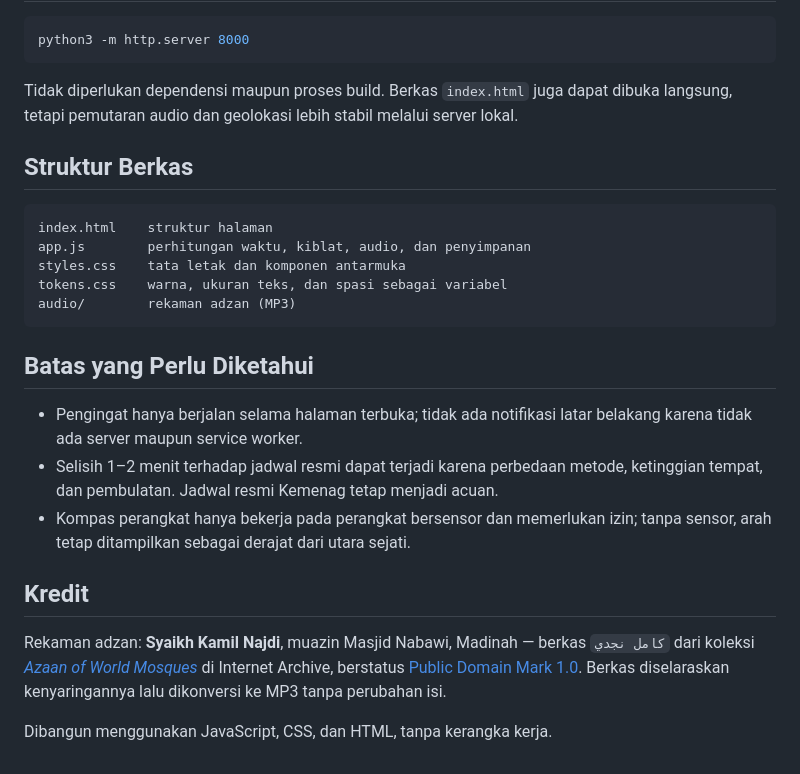
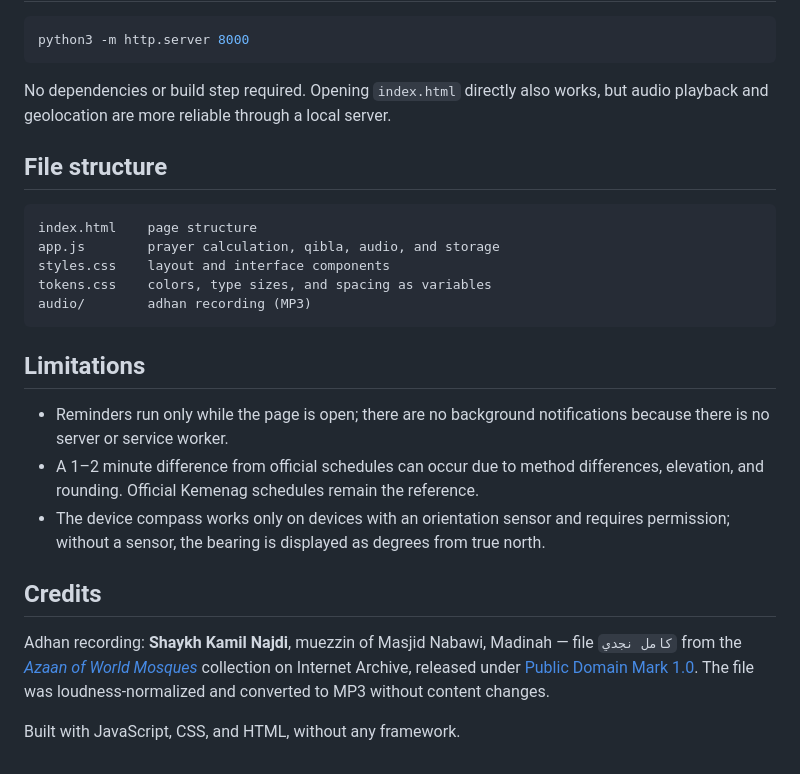
Before and after one commit to atmajadesna/waktu-sholat, a Markdown page: README.md, the part around one of its changes. Rendered like a GitHub page.

````diff
--- a/README.md
+++ b/README.md
@@ -61,33 +47,26 @@ saat waktu sholat tiba (dengan izin pengguna), lalu diikuti hitung mundur iqamah
 python3 -m http.server 8000
 ```
 
-Tidak diperlukan dependensi maupun proses build. Berkas `index.html` juga dapat dibuka
-langsung, tetapi pemutaran audio dan geolokasi lebih stabil melalui server lokal.
+No dependencies or build step required. Opening `index.html` directly also works, but audio playback and geolocation are more reliable through a local server.
 
-## Struktur Berkas
+## File structure
 
 ```
-index.html    struktur halaman
-app.js        perhitungan waktu, kiblat, audio, dan penyimpanan
-styles.css    tata letak dan komponen antarmuka
-tokens.css    warna, ukuran teks, dan spasi sebagai variabel
-audio/        rekaman adzan (MP3)
+index.html    page structure
+app.js        prayer calculation, qibla, audio, and storage
+styles.css    layout and interface components
+tokens.css    colors, type sizes, and spacing as variables
+audio/        adhan recording (MP3)
 ```
 
-## Batas yang Perlu Diketahui
+## Limitations
 
-- Pengingat hanya berjalan selama halaman terbuka; tidak ada notifikasi latar belakang
-  karena tidak ada server maupun service worker.
-- Selisih 1–2 menit terhadap jadwal resmi dapat terjadi karena perbedaan metode, ketinggian
-  tempat, dan pembulatan. Jadwal resmi Kemenag tetap menjadi acuan.
-- Kompas perangkat hanya bekerja pada perangkat bersensor dan memerlukan izin; tanpa sensor,
-  arah tetap ditampilkan sebagai derajat dari utara sejati.
+- Reminders run only while the page is open; there are no background notifications because there is no server or service worker.
+- A 1–2 minute difference from official schedules can occur due to method differences, elevation, and rounding. Official Kemenag schedules remain the reference.
+- The device compass works only on devices with an orientation sensor and requires permission; without a sensor, the bearing is displayed as degrees from true north.
 
-## Kredit
+## Credits
 
-Rekaman adzan: **Syaikh Kamil Najdi**, muazin Masjid Nabawi, Madinah — berkas
-`كامل نجدي` dari koleksi [*Azaan of World Mosques*](https://archive.org/details/azaan-of-world-mosques-english)
-di Internet Archive, berstatus [Public Domain Mark 1.0](https://creativecommons.org/publicdomain/mark/1.0/).
-Berkas diselaraskan kenyaringannya lalu dikonversi ke MP3 tanpa perubahan isi.
+Adhan recording: **Shaykh Kamil Najdi**, muezzin of Masjid Nabawi, Madinah — file `كامل نجدي` from the [*Azaan of World Mosques*](https://archive.org/details/azaan-of-world-mosques-english) collection on Internet Archive, released under [Public Domain Mark 1.0](https://creativecommons.org/publicdomain/mark/1.0/). The file was loudness-normalized and converted to MP3 without content changes.
 
-Dibangun menggunakan JavaScript, CSS, dan HTML, tanpa kerangka kerja.
+Built with JavaScript, CSS, and HTML, without any framework.
````
Also changed, not shown: other parts of README.md (+24 -38 lines).
